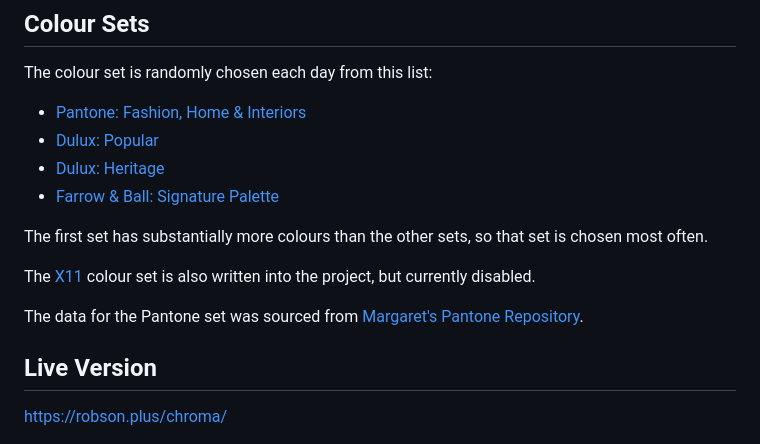
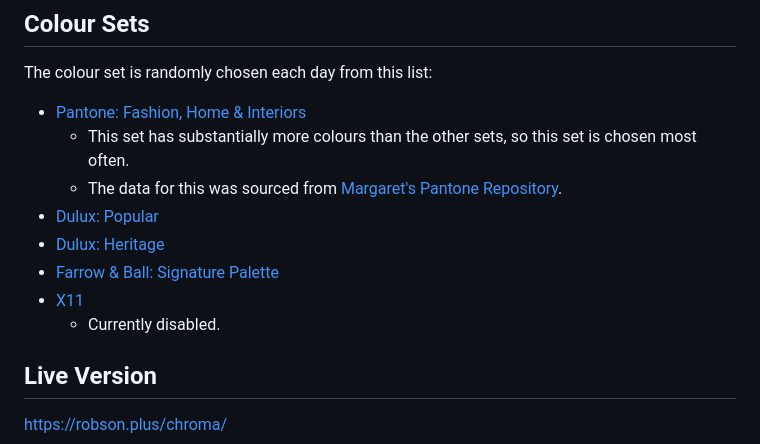
Before and after one commit to Robson/Chroma, a Markdown page: README.md, the part around the change. GitHub-like rendering.

Commit message:
Tidy the Colour Sets section

```diff
--- a/README.md
+++ b/README.md
@@ -25,15 +25,13 @@ Chroma is a daily game where you guess the colour based on the name. Each day th
 The colour set is randomly chosen each day from this list:
 
  * [Pantone: Fashion, Home & Interiors](https://www.pantone.com/fashion-home-interiors)
+   * This set has substantially more colours than the other sets, so this set is chosen most often.
+   * The data for this was sourced from [Margaret's Pantone Repository](https://github.com/Margaret2/pantone-colors).
  * [Dulux: Popular](https://www.dulux.co.uk/en/colour-details/filters/h_White#tabId=item0)
  * [Dulux: Heritage](https://www.duluxheritage.co.uk/en/colours)
  * [Farrow & Ball: Signature Palette](https://www.farrow-ball.com/paint/signature-palette)
-
-The first set has substantially more colours than the other sets, so that set is chosen most often.
-
-The [X11](https://en.wikipedia.org/wiki/X11_color_names) colour set is also written into the project, but currently disabled.
-
-The data for the Pantone set was sourced from [Margaret's Pantone Repository](https://github.com/Margaret2/pantone-colors).
+ * [X11](https://en.wikipedia.org/wiki/X11_color_names)
+   * Currently disabled.
 
 ## Live Version
 
```
